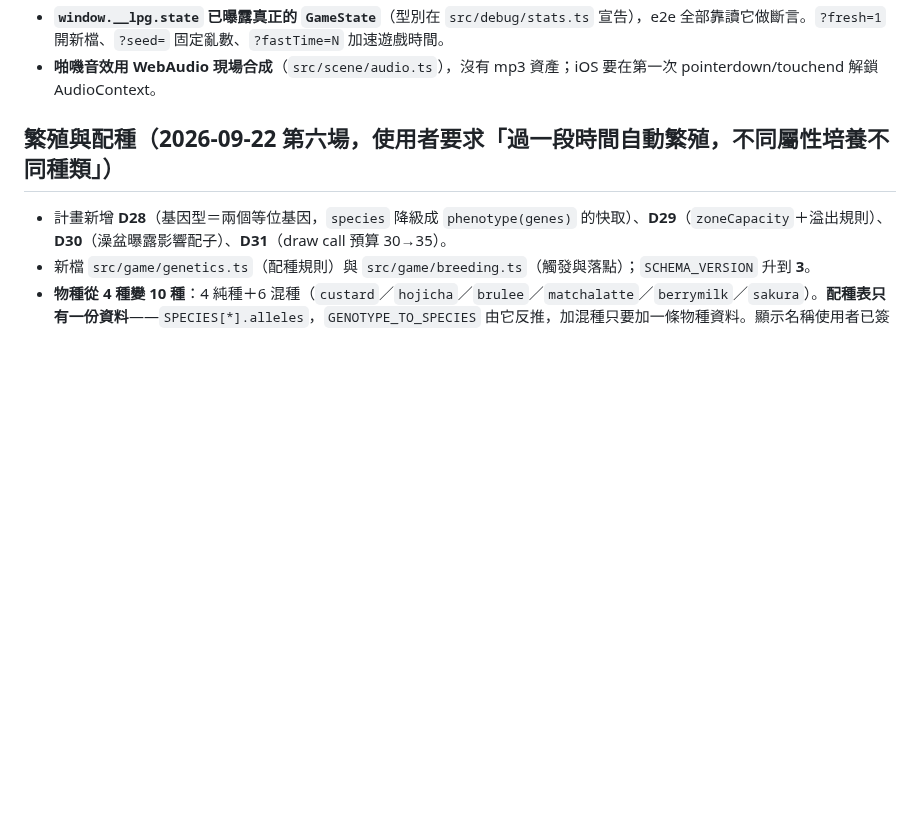
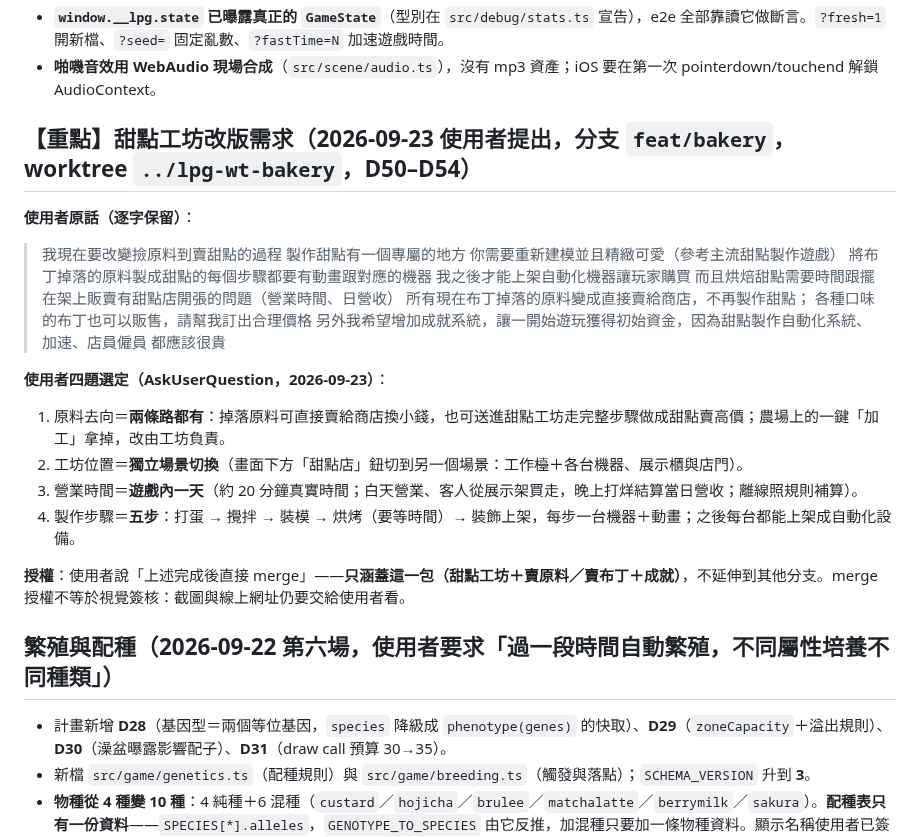
Before and after one commit to nyannyn/little-pudding-game, a Markdown page: docs/STATE.md, the part around the change. Rendered like a GitHub page; blank space fills up the shorter version.

Commit message:
續跑檔：記下甜點工坊改版需求原話、四題選定與 merge 授權範圍

```diff
--- a/docs/STATE.md
+++ b/docs/STATE.md
@@ -30,6 +30,25 @@
 - **布丁的 `castShadow` 已收斂成只有 `Pudding_Body`**（原本四個 mesh 全投影）：省 6 個 draw call（兩隻）。代價是 AC1-1 的三角形差值公式改成每隻 1228＋468＝1696。
 - **`window.__lpg.state` 已曝露真正的 `GameState`**（型別在 `src/debug/stats.ts` 宣告），e2e 全部靠讀它做斷言。`?fresh=1` 開新檔、`?seed=` 固定亂數、`?fastTime=N` 加速遊戲時間。
 - **啪嘰音效用 WebAudio 現場合成**（`src/scene/audio.ts`），沒有 mp3 資產；iOS 要在第一次 pointerdown/touchend 解鎖 AudioContext。
+
+## 【重點】甜點工坊改版需求（2026-09-23 使用者提出，分支 `feat/bakery`，worktree `../lpg-wt-bakery`，D50–D54）
+
+**使用者原話（逐字保留）**：
+> 我現在要改變撿原料到賣甜點的過程
+> 製作甜點有一個專屬的地方 你需要重新建模並且精緻可愛（參考主流甜點製作遊戲）
+> 將布丁掉落的原料製成甜點的每個步驟都要有動畫跟對應的機器 我之後才能上架自動化機器讓玩家購買
+> 而且烘焙甜點需要時間跟擺在架上販賣有甜點店開張的問題（營業時間、日營收）
+> 所有現在布丁掉落的原料變成直接賣給商店，不再製作甜點；
+> 各種口味的布丁也可以販售，請幫我訂出合理價格
+> 另外我希望增加成就系統，讓一開始遊玩獲得初始資金，因為甜點製作自動化系統、加速、店員僱員 都應該很貴
+
+**使用者四題選定（AskUserQuestion，2026-09-23）**：
+1. 原料去向＝**兩條路都有**：掉落原料可直接賣給商店換小錢，也可送進甜點工坊走完整步驟做成甜點賣高價；農場上的一鍵「加工」拿掉，改由工坊負責。
+2. 工坊位置＝**獨立場景切換**（畫面下方「甜點店」鈕切到另一個場景：工作檯＋各台機器、展示櫃與店門）。
+3. 營業時間＝**遊戲內一天**（約 20 分鐘真實時間；白天營業、客人從展示架買走，晚上打烊結算當日營收；離線照規則補算）。
+4. 製作步驟＝**五步**：打蛋 → 攪拌 → 裝模 → 烘烤（要等時間）→ 裝飾上架，每步一台機器＋動畫；之後每台都能上架成自動化設備。
+
+**授權**：使用者說「上述完成後直接 merge」——**只涵蓋這一包（甜點工坊＋賣原料／賣布丁＋成就）**，不延伸到其他分支。merge 授權不等於視覺簽核：截圖與線上網址仍要交給使用者看。
 
 ## 繁殖與配種（2026-09-22 第六場，使用者要求「過一段時間自動繁殖，不同屬性培養不同種類」）
 
```
